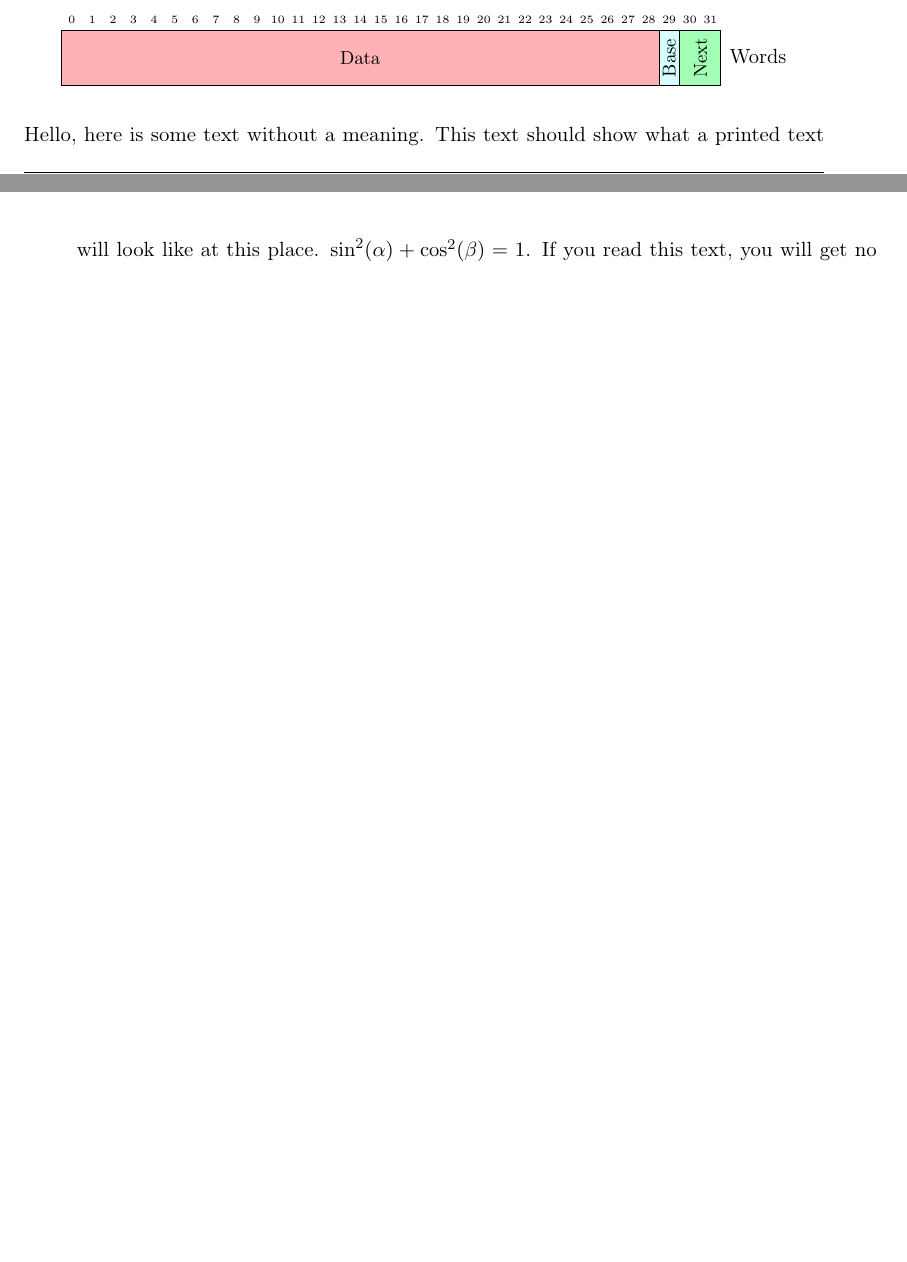
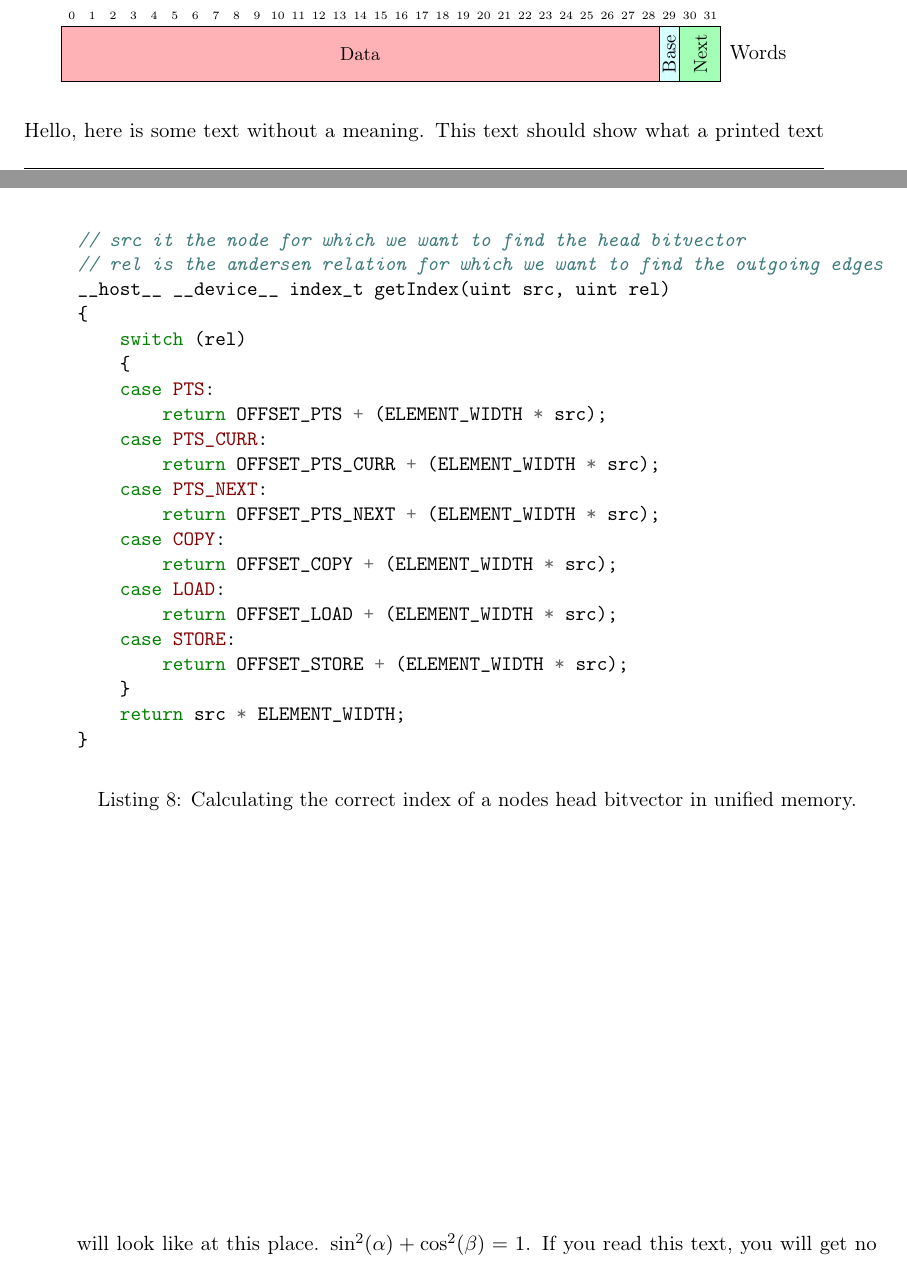
Before and after one commit to lukasboettcher/msc-paper, a LaTeX thesis (main.tex, which reads include/chap2_main.tex): two parts of pages 50 and 51 of 62, joined at a grey line, cut so that both start at the same text, the shorter picture padded with empty space. Compiled offline with pdfLaTeX.

Commit message:
show code for getIndex

```diff
--- a/include/chap2_main.tex
+++ b/include/chap2_main.tex
@@ -200,6 +200,33 @@ The base value of each sparse bitvector represent the current offset for all bit
 Similar to linked lists, sparse bitvectors reference the next sparse bitvector in a field. This allows iteration through adjacent outgoing edges for a given node by working through the next bitvectors until there is no next bitvector defined.
 The head bitvector for each node is stored in a pre defined memory location, which is directly derivable from the node index.
 The exact position for each node in each memory partition can be calculated by multiplying the node index with the width of a sparse bitvector. This offset is then added to the overall offset of the memory partition to find the head bitvector for a specific edge type, see \autoref{lst:getindex} for the implementation in PTAGPU.
+\begin{listing}
+    \begin{minted}{c++}
+// src it the node for which we want to find the head bitvector
+// rel is the andersen relation for which we want to find the outgoing edges
+__host__ __device__ index_t getIndex(uint src, uint rel)
+{
+    switch (rel)
+    {
+    case PTS:
+        return OFFSET_PTS + (ELEMENT_WIDTH * src);
+    case PTS_CURR:
+        return OFFSET_PTS_CURR + (ELEMENT_WIDTH * src);
+    case PTS_NEXT:
+        return OFFSET_PTS_NEXT + (ELEMENT_WIDTH * src);
+    case COPY:
+        return OFFSET_COPY + (ELEMENT_WIDTH * src);
+    case LOAD:
+        return OFFSET_LOAD + (ELEMENT_WIDTH * src);
+    case STORE:
+        return OFFSET_STORE + (ELEMENT_WIDTH * src);
+    }
+    return src * ELEMENT_WIDTH;
+}
+    \end{minted}
+    \caption{Calculating the correct index of a nodes head bitvector in unified memory.}
+    \label{lst:getindex}
+\end{listing}
 \begin{center}
     \definecolor{lightcyan}{rgb}{0.84,1,1}
     \definecolor{lightgreen}{rgb}{0.64,1,0.71}
```
